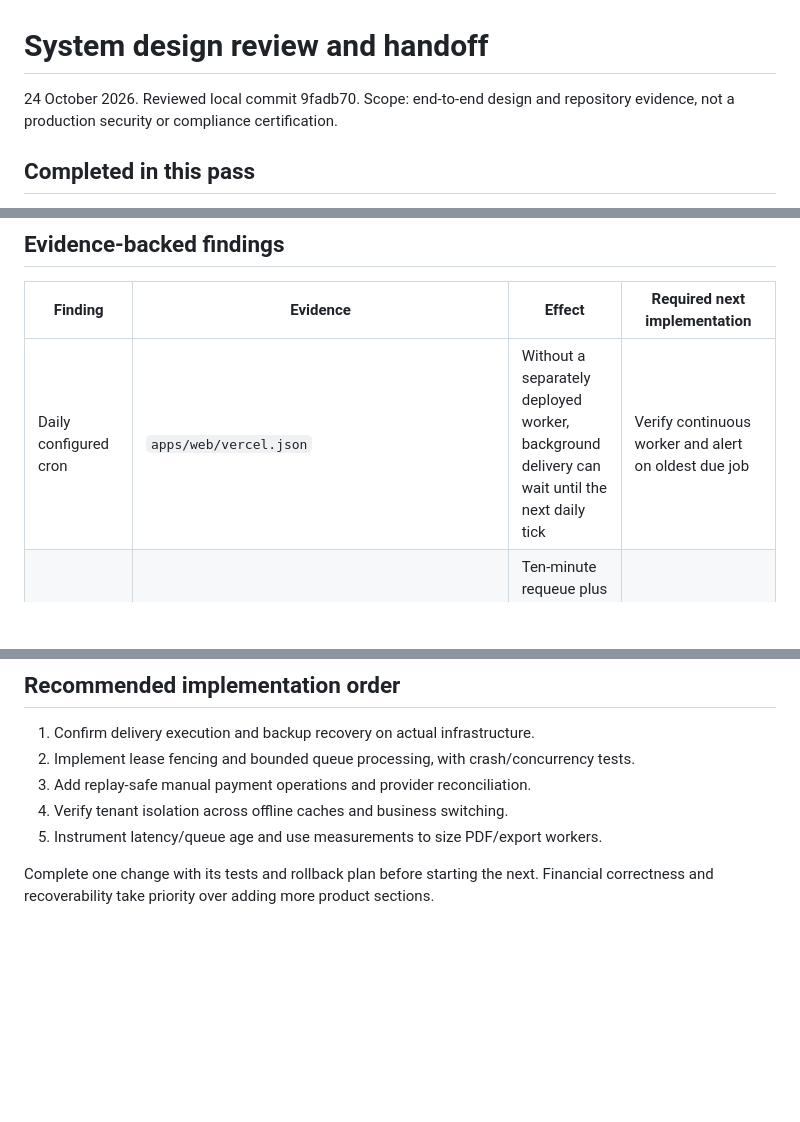
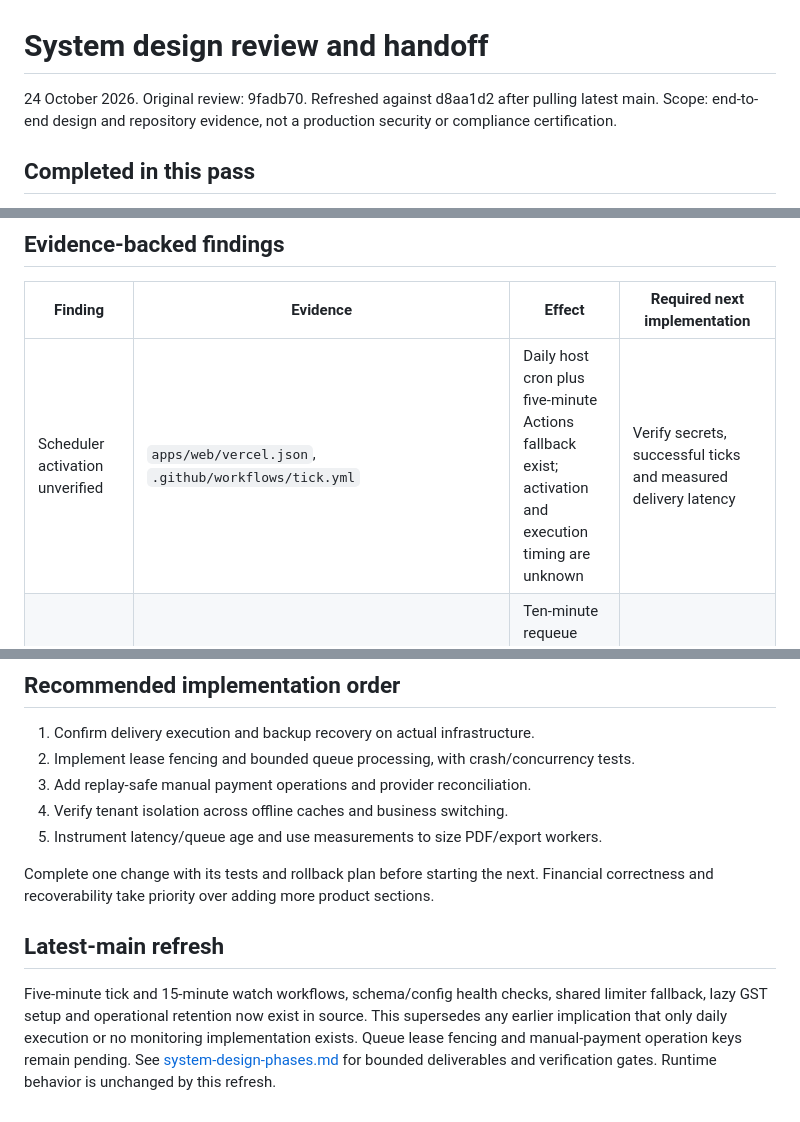
Before and after one commit to im-alok74/Kora, a Markdown page: docs/system-design-review.md, 3 parts joined by grey strips. GitHub-like rendering; blank space fills up the shorter version.

```diff
--- a/docs/system-design-review.md
+++ b/docs/system-design-review.md
@@ -1,6 +1,6 @@
 # System design review and handoff
 
-24 October 2026. Reviewed local commit 9fadb70. Scope: end-to-end design and repository evidence, not a production security or compliance certification.
+24 October 2026. Original review: 9fadb70. Refreshed against d8aa1d2 after pulling latest main. Scope: end-to-end design and repository evidence, not a production security or compliance certification.
 
 ## Completed in this pass
 
@@ -15,7 +15,7 @@
 
 | Finding | Evidence | Effect | Required next implementation |
 |---|---|---|---|
-| Daily configured cron | `apps/web/vercel.json` | Without a separately deployed worker, background delivery can wait until the next daily tick | Verify continuous worker and alert on oldest due job |
+| Scheduler activation unverified | `apps/web/vercel.json`, `.github/workflows/tick.yml` | Daily host cron plus five-minute Actions fallback exist; activation and execution timing are unknown | Verify secrets, successful ticks and measured delivery latency |
 | Stale claim completion | `packages/core/src/jobs.ts`, `packages/db/migrations/0004_collections.sql` | Ten-minute requeue plus ID-only updates allows an old worker to overwrite a newer claim | Lease token + conditional acknowledgement + race tests |
 | Ambiguous provider outcome | `packages/core/src/delivery.ts` | Provider accepts a message before sent status commits; crash can lead to repeat delivery | Stable provider operation key or reconciliation of uncertain sends |
 | Cooperative tick budget | `packages/core/src/tick.ts` | A serial batch can outlive the remaining request budget | Claim by execution capacity/deadline; bound provider calls |
@@ -37,3 +37,7 @@ No new queue lease, payment idempotency feature, monitoring service or infrastru
 5. Instrument latency/queue age and use measurements to size PDF/export workers.
 
 Complete one change with its tests and rollback plan before starting the next. Financial correctness and recoverability take priority over adding more product sections.
+
+## Latest-main refresh
+
+Five-minute tick and 15-minute watch workflows, schema/config health checks, shared limiter fallback, lazy GST setup and operational retention now exist in source. This supersedes any earlier implication that only daily execution or no monitoring implementation exists. Queue lease fencing and manual-payment operation keys remain pending. See [system-design-phases.md](system-design-phases.md) for bounded deliverables and verification gates. Runtime behavior is unchanged by this refresh.
```
Also changed, not shown: docs/system-design-phases.md (added, +97 -0 lines), docs/system-design.md (+13 -3 lines).
